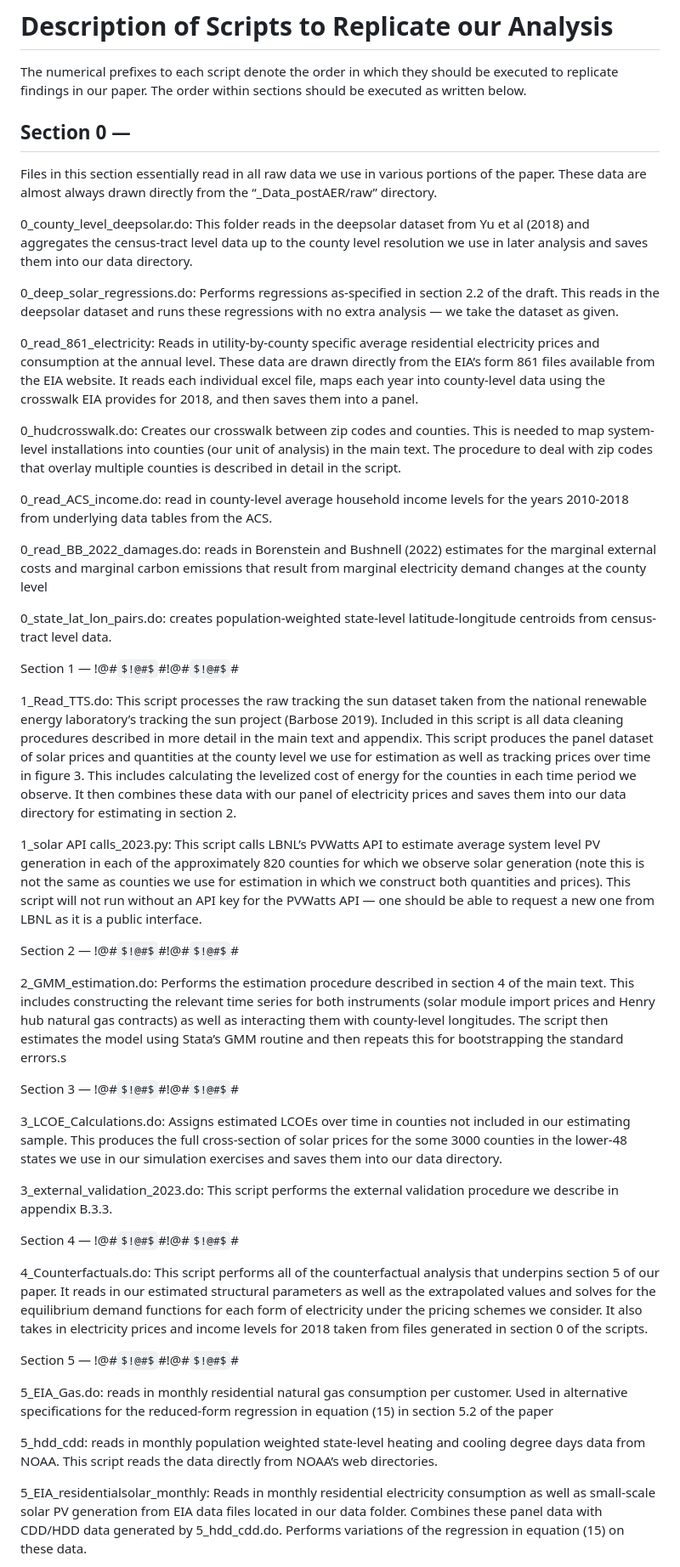
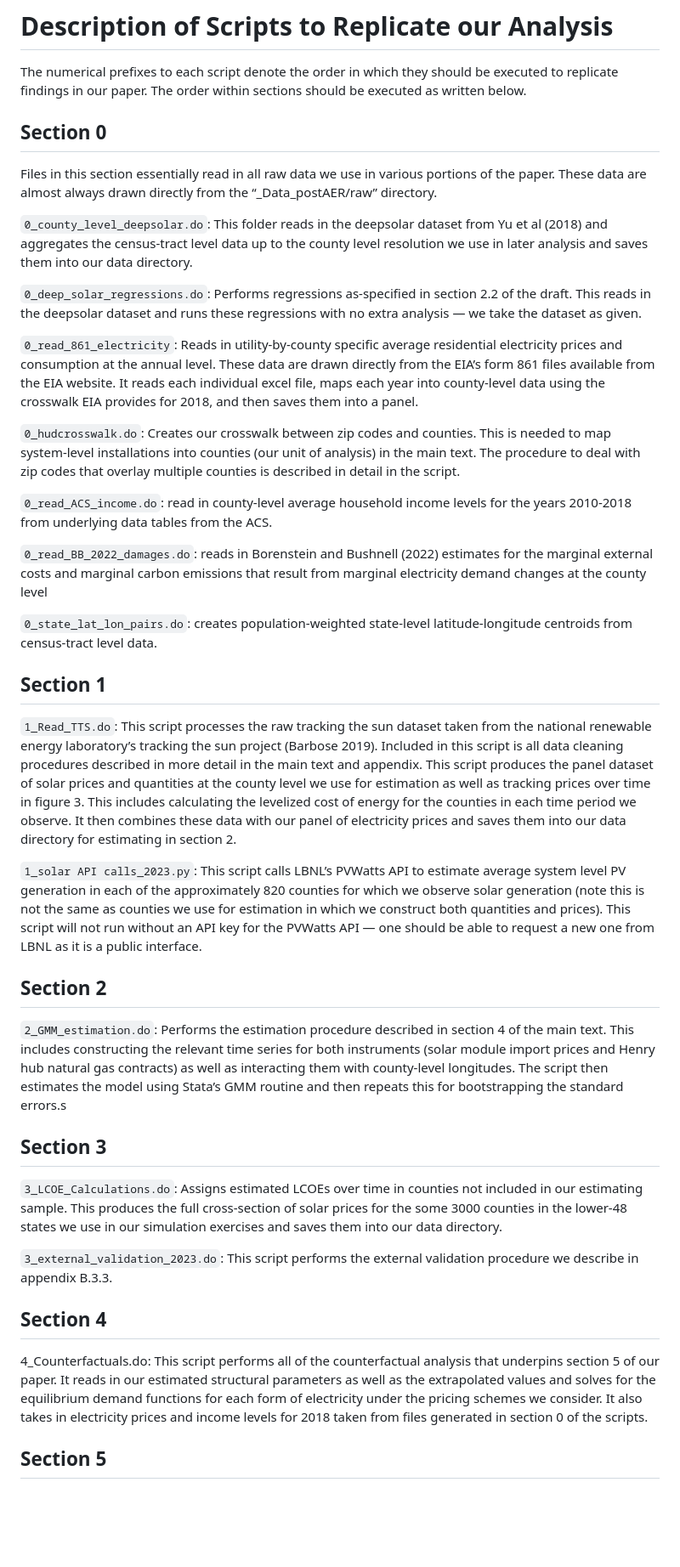
Before and after one commit to xabajian/AP_Solar, a Markdown page: README.md, the part around one of its changes. Shown at 85% size. GitHub-like rendering; some formulas as TeX source; blank space fills up the shorter version.

```diff
--- a/README.md
+++ b/README.md
@@ -57,59 +57,47 @@ To run the python and R scripts, more directory manipulation may be needed depen
 The numerical prefixes to each script denote the order in which they should be executed to replicate findings in our paper. The order within sections should be executed as written below.
 
 
-
-## Section 0 —
+## Section 0
 
 Files in this section essentially read in all raw data we use in various portions of the paper. These data are almost always drawn directly from the “_Data_postAER/raw” directory.
 
 
-0_county_level_deepsolar.do: This folder reads in the deepsolar dataset from Yu et al (2018) and aggregates the census-tract level data up to the county level resolution we use in later analysis and saves them into our data directory.
+`0_county_level_deepsolar.do`: This folder reads in the deepsolar dataset from Yu et al (2018) and aggregates the census-tract level data up to the county level resolution we use in later analysis and saves them into our data directory.
 
-0_deep_solar_regressions.do: Performs regressions as-specified in section 2.2 of the draft. This reads in the deepsolar dataset and runs these regressions with no extra analysis — we take the dataset as given.
+`0_deep_solar_regressions.do`: Performs regressions as-specified in section 2.2 of the draft. This reads in the deepsolar dataset and runs these regressions with no extra analysis — we take the dataset as given.
 
-0_read_861_electricity: Reads in utility-by-county specific average residential electricity prices and consumption at the annual level. These data are drawn directly from the EIA’s form 861 files available from the EIA website. It reads each individual excel file, maps each year into county-level data using the crosswalk EIA provides for 2018, and then saves them into a panel.
+`0_read_861_electricity`: Reads in utility-by-county specific average residential electricity prices and consumption at the annual level. These data are drawn directly from the EIA’s form 861 files available from the EIA website. It reads each individual excel file, maps each year into county-level data using the crosswalk EIA provides for 2018, and then saves them into a panel.
 
-0_hudcrosswalk.do: Creates our crosswalk between zip codes and counties. This is needed to map system-level installations into counties (our unit of analysis) in the main text. The procedure to deal with zip codes that overlay multiple counties is described in detail in the script.
+`0_hudcrosswalk.do`: Creates our crosswalk between zip codes and counties. This is needed to map system-level installations into counties (our unit of analysis) in the main text. The procedure to deal with zip codes that overlay multiple counties is described in detail in the script.
 
-0_read_ACS_income.do: read in county-level average household income levels for the years 2010-2018 from underlying data tables from the ACS.
+`0_read_ACS_income.do`: read in county-level average household income levels for the years 2010-2018 from underlying data tables from the ACS.
 
-0_read_BB_2022_damages.do: reads in Borenstein and Bushnell (2022) estimates for the marginal external costs and marginal carbon emissions that result from marginal electricity demand changes at the county level
+`0_read_BB_2022_damages.do`: reads in Borenstein and Bushnell (2022) estimates for the marginal external costs and marginal carbon emissions that result from marginal electricity demand changes at the county level
 
-0_state_lat_lon_pairs.do: creates population-weighted state-level latitude-longitude centroids from census-tract level data.
+`0_state_lat_lon_pairs.do`: creates population-weighted state-level latitude-longitude centroids from census-tract level data.
 
-Section 1 —
-!@#$!@#$#!@#$!@#$#
+## Section 1
 
-1_Read_TTS.do: This script processes the raw tracking the sun dataset taken from the national renewable energy laboratory’s tracking the sun project (Barbose 2019). Included in this script is all data cleaning procedures described in more detail in the main text and appendix. This script produces the panel dataset of solar prices and quantities at the county level we use for estimation as well as tracking prices over time in figure 3. This includes calculating the levelized cost of energy for the counties in each time period we observe. It then combines these data with our panel of electricity prices and saves them into our data directory for estimating in section 2.
+`1_Read_TTS.do`: This script processes the raw tracking the sun dataset taken from the national renewable energy laboratory’s tracking the sun project (Barbose 2019). Included in this script is all data cleaning procedures described in more detail in the main text and appendix. This script produces the panel dataset of solar prices and quantities at the county level we use for estimation as well as tracking prices over time in figure 3. This includes calculating the levelized cost of energy for the counties in each time period we observe. It then combines these data with our panel of electricity prices and saves them into our data directory for estimating in section 2.
 
-1_solar API calls_2023.py: This script calls LBNL’s PVWatts API to estimate average system level PV generation in each of the approximately 820 counties for which we observe solar generation (note this is not the same as counties we use for estimation in which we construct both quantities and prices). This script will not run without an API key for the PVWatts API — one should be able to request a new one from LBNL as it is a public interface.
+`1_solar API calls_2023.py`: This script calls LBNL’s PVWatts API to estimate average system level PV generation in each of the approximately 820 counties for which we observe solar generation (note this is not the same as counties we use for estimation in which we construct both quantities and prices). This script will not run without an API key for the PVWatts API — one should be able to request a new one from LBNL as it is a public interface.
 
 
-Section 2 —
-!@#$!@#$#!@#$!@#$#
+## Section 2
 
-2_GMM_estimation.do: Performs the estimation procedure described in section 4 of the main text. This includes constructing the relevant time series for both instruments (solar module import prices and Henry hub natural gas contracts) as well as interacting them with county-level longitudes. The script then estimates the model using Stata’s GMM routine and then repeats this for bootstrapping the standard errors.s
+`2_GMM_estimation.do`: Performs the estimation procedure described in section 4 of the main text. This includes constructing the relevant time series for both instruments (solar module import prices and Henry hub natural gas contracts) as well as interacting them with county-level longitudes. The script then estimates the model using Stata’s GMM routine and then repeats this for bootstrapping the standard errors.s
 
-Section 3 —
-!@#$!@#$#!@#$!@#$#
+## Section 3
 
-3_LCOE_Calculations.do: Assigns estimated LCOEs over time in counties not included in our estimating sample. This produces the full cross-section of solar prices for the some 3000 counties in the lower-48 states we use in our simulation exercises and saves them into our data directory.
+`3_LCOE_Calculations.do`: Assigns estimated LCOEs over time in counties not included in our estimating sample. This produces the full cross-section of solar prices for the some 3000 counties in the lower-48 states we use in our simulation exercises and saves them into our data directory.
 
-3_external_validation_2023.do: This script performs the external validation procedure we describe in appendix B.3.3.
+`3_external_validation_2023.do`: This script performs the external validation procedure we describe in appendix B.3.3.
 
-Section 4 —
-!@#$!@#$#!@#$!@#$#
+## Section 4
 
 4_Counterfactuals.do: This script performs all of the counterfactual analysis that underpins section 5 of our paper. It reads in our estimated structural parameters as well as the extrapolated values and solves for the equilibrium demand functions for each form of electricity under the pricing schemes we consider. It also takes in electricity prices and income levels for 2018 taken from files generated in section 0 of the scripts.
 
 
-Section 5 —
-!@#$!@#$#!@#$!@#$#
-
-5_EIA_Gas.do: reads in monthly residential natural gas consumption per customer. Used in alternative specifications for the reduced-form regression in equation (15) in section 5.2 of the paper
-
-5_hdd_cdd: reads in monthly population weighted state-level heating and cooling degree days data from NOAA. This script reads the data directly from NOAA’s web directories.
-
-5_EIA_residentialsolar_monthly: Reads in monthly residential electricity consumption as well as small-scale solar PV generation from EIA data files located in our data folder. Combines these panel data with CDD/HDD data generated by 5_hdd_cdd.do. Performs variations of the regression in equation (15) on these data.
+## Section 5
 
 
```
Also changed, not shown: other parts of README.md (+32 -5 lines).
